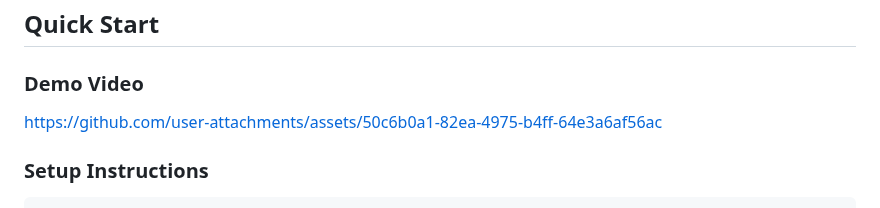
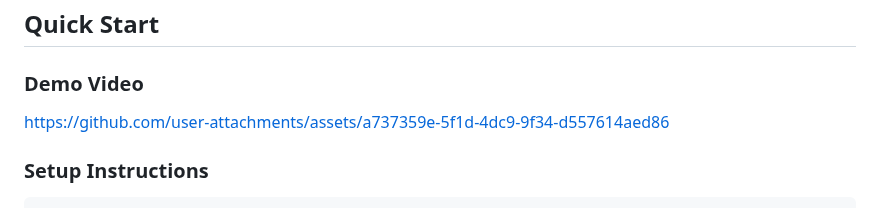
Before and after one commit to refulgence-ai/mcp-adapter, a Markdown page: README.md, the part around the change. Drawn GitHub-style.

```diff
--- a/README.md
+++ b/README.md
@@ -8,7 +8,7 @@
 
 ### Demo Video
 
-https://github.com/user-attachments/assets/50c6b0a1-82ea-4975-b4ff-64e3a6af56ac
+https://github.com/user-attachments/assets/a737359e-5f1d-4dc9-9f34-d557614aed86
 
 ### Setup Instructions
 
```
